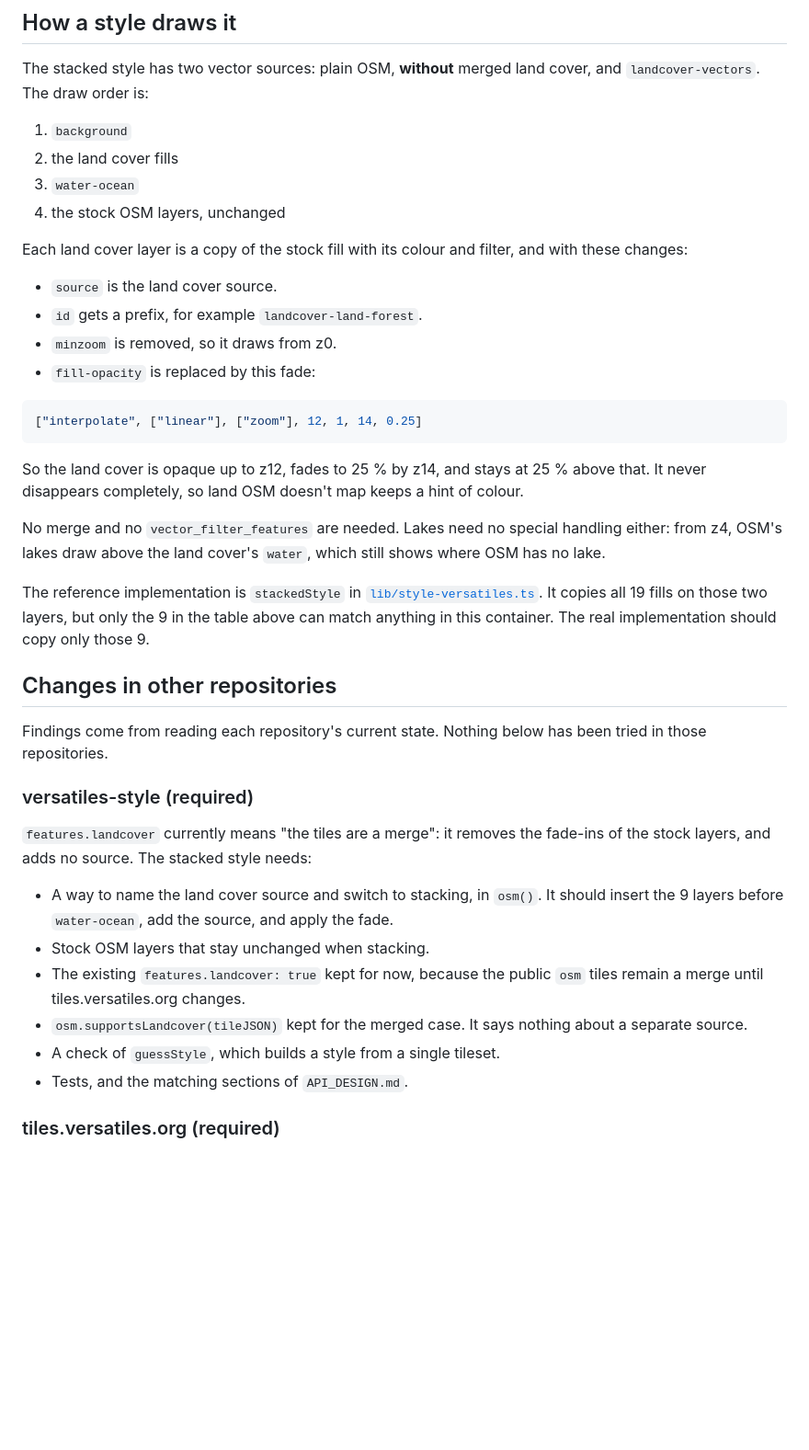
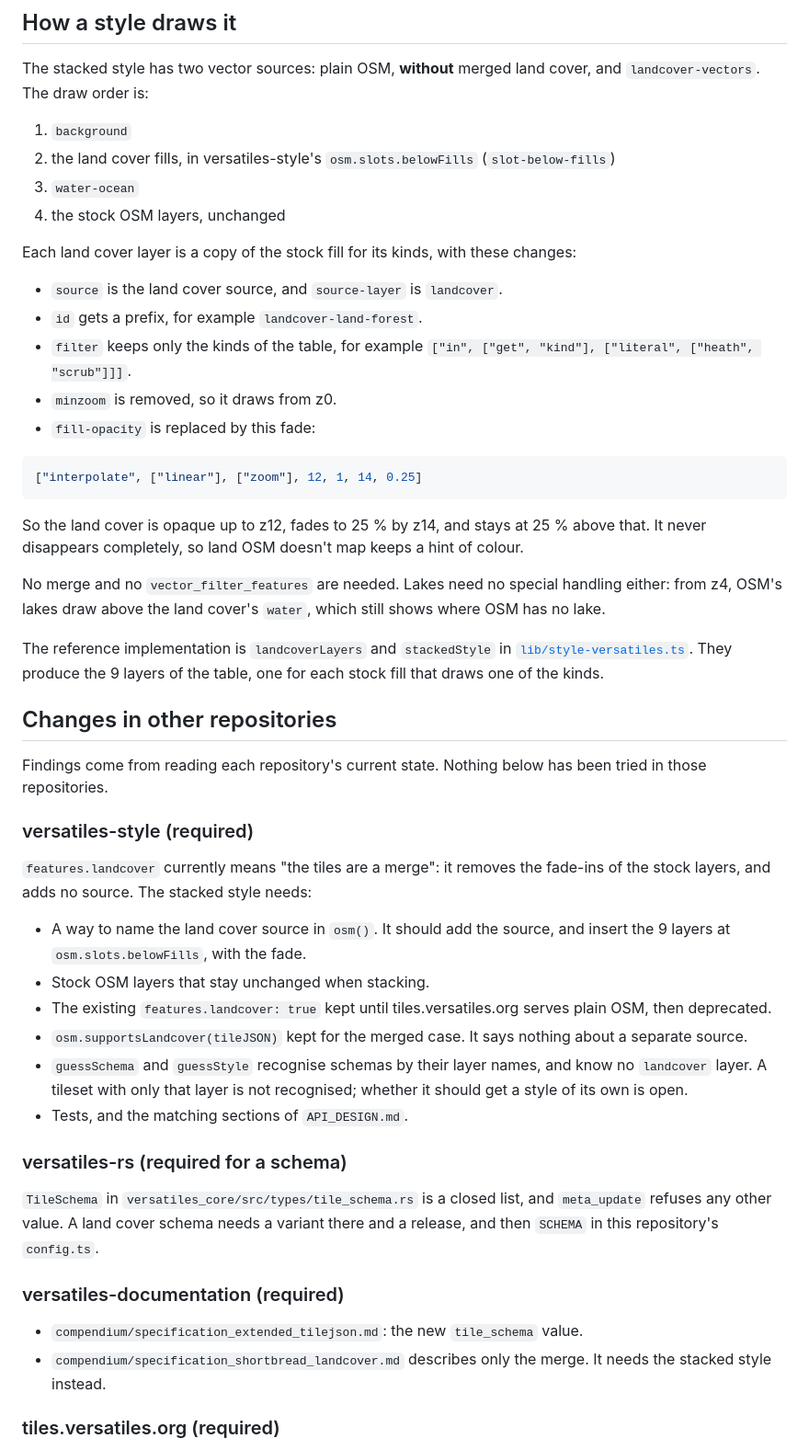
Before and after one commit to versatiles-org/landcover-vectors, a Markdown page: doc/LANDCOVER-INTEGRATION.md, the part around one of its changes. Shown at 92% size. Rendered like a GitHub page; blank space fills up the shorter version.

```diff
--- a/doc/LANDCOVER-INTEGRATION.md
+++ b/doc/LANDCOVER-INTEGRATION.md
@@ -63,14 +63,15 @@ The stacked style has two vector sources: plain OSM, **without** merged land cov
 order is:
 
 1. `background`
-2. the land cover fills
+2. the land cover fills, in versatiles-style's `osm.slots.belowFills` (`slot-below-fills`)
 3. `water-ocean`
 4. the stock OSM layers, unchanged
 
-Each land cover layer is a copy of the stock fill with its colour and filter, and with these changes:
+Each land cover layer is a copy of the stock fill for its kinds, with these changes:
 
-- `source` is the land cover source.
+- `source` is the land cover source, and `source-layer` is `landcover`.
 - `id` gets a prefix, for example `landcover-land-forest`.
+- `filter` keeps only the kinds of the table, for example `["in", ["get", "kind"], ["literal", ["heath", "scrub"]]]`.
 - `minzoom` is removed, so it draws from z0.
 - `fill-opacity` is replaced by this fade:
 
@@ -84,9 +85,9 @@ completely, so land OSM doesn't map keeps a hint of colour.
 No merge and no `vector_filter_features` are needed. Lakes need no special handling either: from z4, OSM's lakes draw
 above the land cover's `water`, which still shows where OSM has no lake.
 
-The reference implementation is `stackedStyle` in [`lib/style-versatiles.ts`](../lib/style-versatiles.ts). It copies
-all 19 fills on those two layers, but only the 9 in the table above can match anything in this container. The real
-implementation should copy only those 9.
+The reference implementation is `landcoverLayers` and `stackedStyle` in
+[`lib/style-versatiles.ts`](../lib/style-versatiles.ts). They produce the 9 layers of the table, one for each stock
+fill that draws one of the kinds.
 
 ## Changes in other repositories
 
@@ -97,14 +98,24 @@ Findings come from reading each repository's current state. Nothing below has be
 `features.landcover` currently means "the tiles are a merge": it removes the fade-ins of the stock layers, and adds
 no source. The stacked style needs:
 
-- A way to name the land cover source and switch to stacking, in `osm()`. It should insert the 9 layers before
-  `water-ocean`, add the source, and apply the fade.
+- A way to name the land cover source in `osm()`. It should add the source, and insert the 9 layers at
+  `osm.slots.belowFills`, with the fade.
 - Stock OSM layers that stay unchanged when stacking.
-- The existing `features.landcover: true` kept for now, because the public `osm` tiles remain a merge until
-  tiles.versatiles.org changes.
+- The existing `features.landcover: true` kept until tiles.versatiles.org serves plain OSM, then deprecated.
 - `osm.supportsLandcover(tileJSON)` kept for the merged case. It says nothing about a separate source.
-- A check of `guessStyle`, which builds a style from a single tileset.
+- `guessSchema` and `guessStyle` recognise schemas by their layer names, and know no `landcover` layer. A tileset
+  with only that layer is not recognised; whether it should get a style of its own is open.
 - Tests, and the matching sections of `API_DESIGN.md`.
+
+### versatiles-rs (required for a schema)
+
+`TileSchema` in `versatiles_core/src/types/tile_schema.rs` is a closed list, and `meta_update` refuses any other
+value. A land cover schema needs a variant there and a release, and then `SCHEMA` in this repository's `config.ts`.
+
+### versatiles-documentation (required)
+
+- `compendium/specification_extended_tilejson.md`: the new `tile_schema` value.
+- `compendium/specification_shortbread_landcover.md` describes only the merge. It needs the stacked style instead.
 
 ### tiles.versatiles.org (required)
 
```
Also changed, not shown: other parts of doc/LANDCOVER-INTEGRATION.md (+61 -76 lines).
